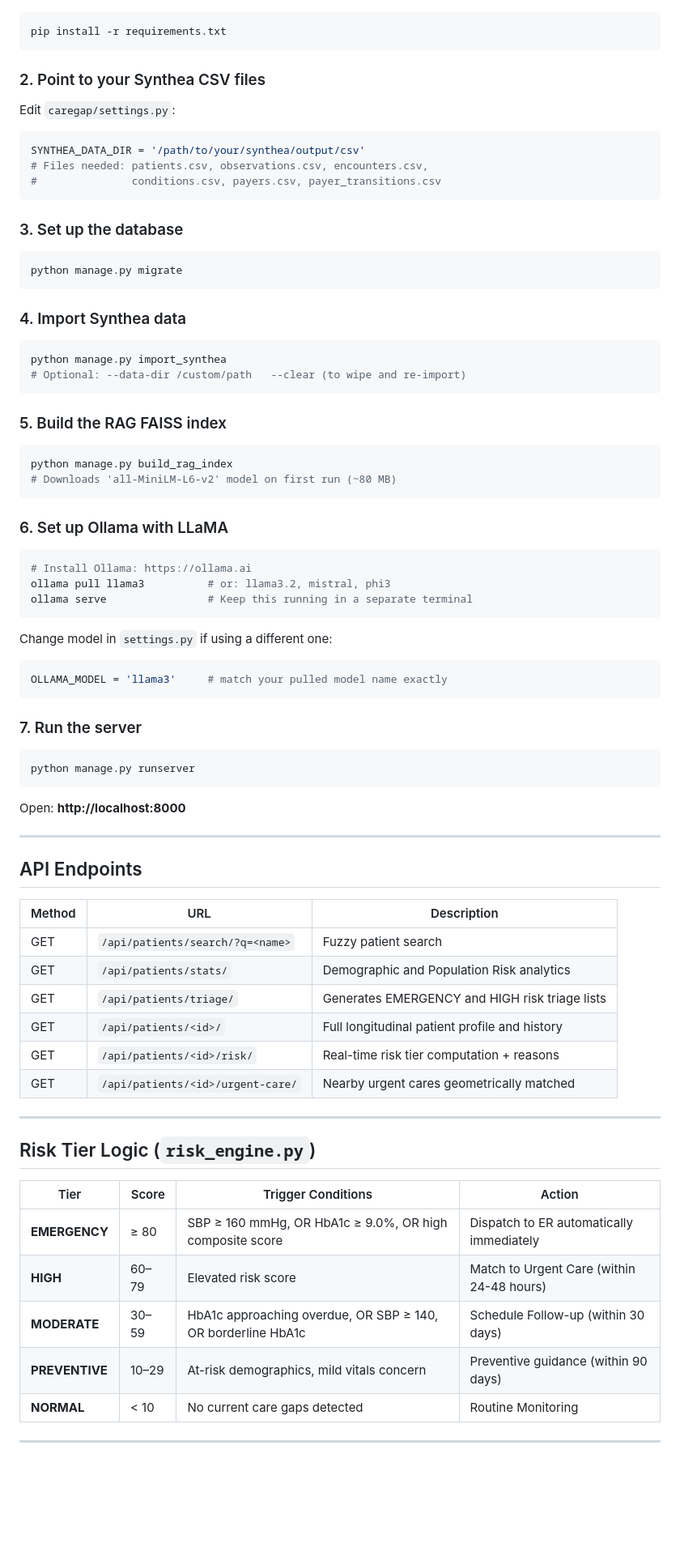
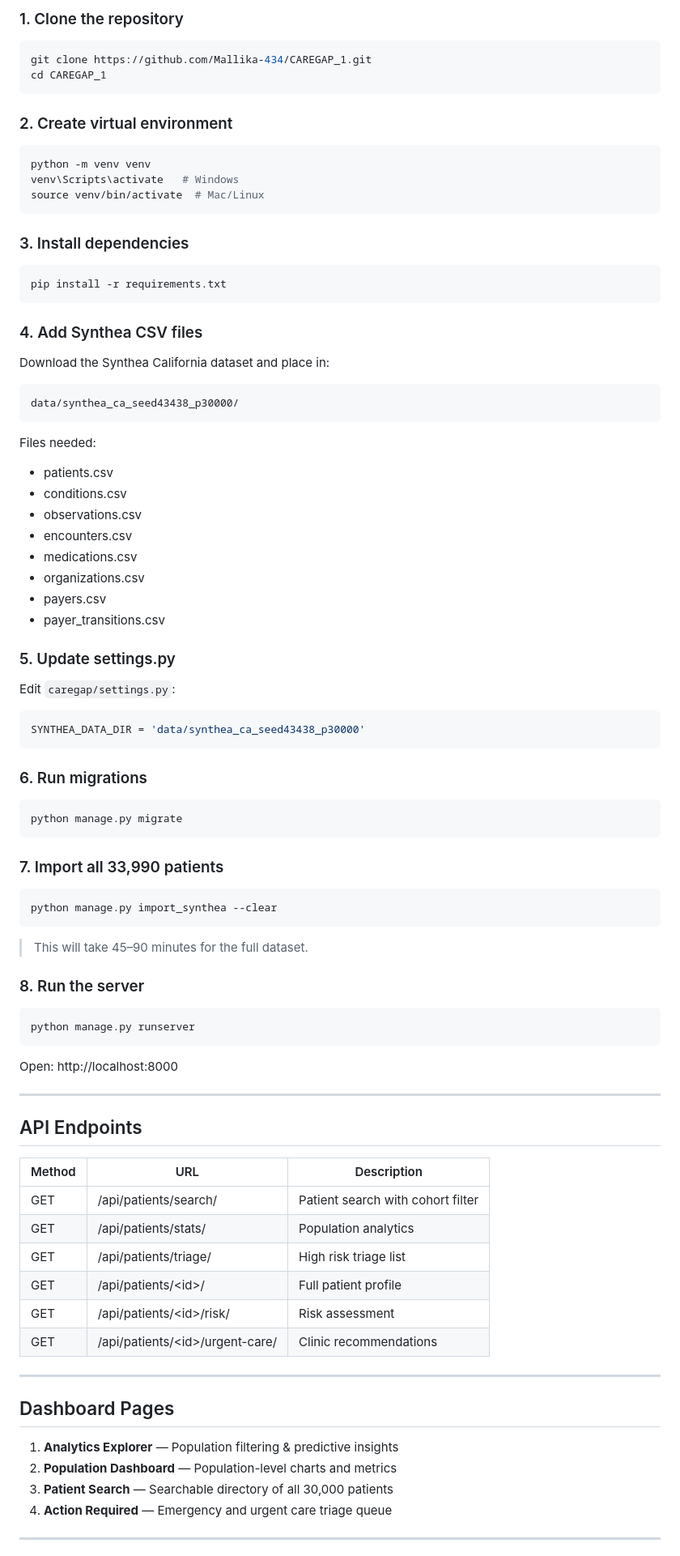
Before and after one commit to Mallika-434/CAREGAP_1, a Markdown page: README.md, the part around one of its changes. Shown at 81% size. GitHub-like rendering; blank space fills up the shorter version.

Commit message:
Update README to reflect current project state

````diff
--- a/README.md
+++ b/README.md
@@ -38,50 +84,61 @@ caregap/
+### 1. Clone the repository
+```bash
+git clone https://github.com/Mallika-434/CAREGAP_1.git
+cd CAREGAP_1
+```
+
+### 2. Create virtual environment
+```bash
+python -m venv venv
+venv\Scripts\activate   # Windows
+source venv/bin/activate  # Mac/Linux
+```
+
+### 3. Install dependencies
 ```bash
 pip install -r requirements.txt
 ```
 
-### 2. Point to your Synthea CSV files
+### 4. Add Synthea CSV files
+Download the Synthea California dataset and place in:
+```
+data/synthea_ca_seed43438_p30000/
+```
+
+Files needed:
+- patients.csv
+- conditions.csv
+- observations.csv
+- encounters.csv
+- medications.csv
+- organizations.csv
+- payers.csv
+- payer_transitions.csv
+
+### 5. Update settings.py
 Edit `caregap/settings.py`:
 ```python
-SYNTHEA_DATA_DIR = '/path/to/your/synthea/output/csv'
-# Files needed: patients.csv, observations.csv, encounters.csv,
-#               conditions.csv, payers.csv, payer_transitions.csv
+SYNTHEA_DATA_DIR = 'data/synthea_ca_seed43438_p30000'
 ```
 
-### 3. Set up the database
+### 6. Run migrations
 ```bash
 python manage.py migrate
 ```
 
-### 4. Import Synthea data
+### 7. Import all 33,990 patients
 ```bash
-python manage.py import_synthea
-# Optional: --data-dir /custom/path   --clear (to wipe and re-import)
+python manage.py import_synthea --clear
 ```
 
-### 5. Build the RAG FAISS index
-```bash
-python manage.py build_rag_index
-# Downloads 'all-MiniLM-L6-v2' model on first run (~80 MB)
-```
+> This will take 45–90 minutes for the full dataset.
 
-### 6. Set up Ollama with LLaMA
-```bash
-# Install Ollama: https://ollama.ai
-ollama pull llama3          # or: llama3.2, mistral, phi3
-ollama serve                # Keep this running in a separate terminal
-```
-
-Change model in `settings.py` if using a different one:
-```python
-OLLAMA_MODEL = 'llama3'     # match your pulled model name exactly
-```
-
-### 7. Run the server
+### 8. Run the server
 ```bash
 python manage.py runserver
 ```
 
-Open: **http://localhost:8000**
+Open: http://localhost:8000
 
 ---
 
@@ -89,24 +146,21 @@ Open: **http://localhost:8000**
 
 | Method | URL | Description |
 |--------|-----|-------------|
-| GET | `/api/patients/search/?q=<name>` | Fuzzy patient search |
-| GET | `/api/patients/stats/` | Demographic and Population Risk analytics |
-| GET | `/api/patients/triage/` | Generates EMERGENCY and HIGH risk triage lists |
-| GET | `/api/patients/<id>/` | Full longitudinal patient profile and history |
-| GET | `/api/patients/<id>/risk/` | Real-time risk tier computation + reasons |
-| GET | `/api/patients/<id>/urgent-care/` | Nearby urgent cares geometrically matched |
+| GET | /api/patients/search/ | Patient search with cohort filter |
+| GET | /api/patients/stats/ | Population analytics |
+| GET | /api/patients/triage/ | High risk triage list |
+| GET | /api/patients/\<id\>/ | Full patient profile |
+| GET | /api/patients/\<id\>/risk/ | Risk assessment |
+| GET | /api/patients/\<id\>/urgent-care/ | Clinic recommendations |
 
 ---
 
-## Risk Tier Logic (`risk_engine.py`)
+## Dashboard Pages
 
-| Tier | Score | Trigger Conditions | Action |
-|------|-------|--------------------|--------|
-| **EMERGENCY**| ≥ 80 | SBP ≥ 160 mmHg, OR HbA1c ≥ 9.0%, OR high composite score | Dispatch to ER automatically immediately |
-| **HIGH** | 60–79 | Elevated risk score | Match to Urgent Care (within 24-48 hours) |
-| **MODERATE** | 30–59 | HbA1c approaching overdue, OR SBP ≥ 140, OR borderline HbA1c | Schedule Follow-up (within 30 days) |
-| **PREVENTIVE** | 10–29 | At-risk demographics, mild vitals concern | Preventive guidance (within 90 days) |
-| **NORMAL** | < 10 | No current care gaps detected | Routine Monitoring |
+1. **Analytics Explorer** — Population filtering & predictive insights
+2. **Population Dashboard** — Population-level charts and metrics
+3. **Patient Search** — Searchable directory of all 30,000 patients
+4. **Action Required** — Emergency and urgent care triage queue
 
 ---
 
````
Also changed, not shown: other parts of README.md (+75 -41 lines).
